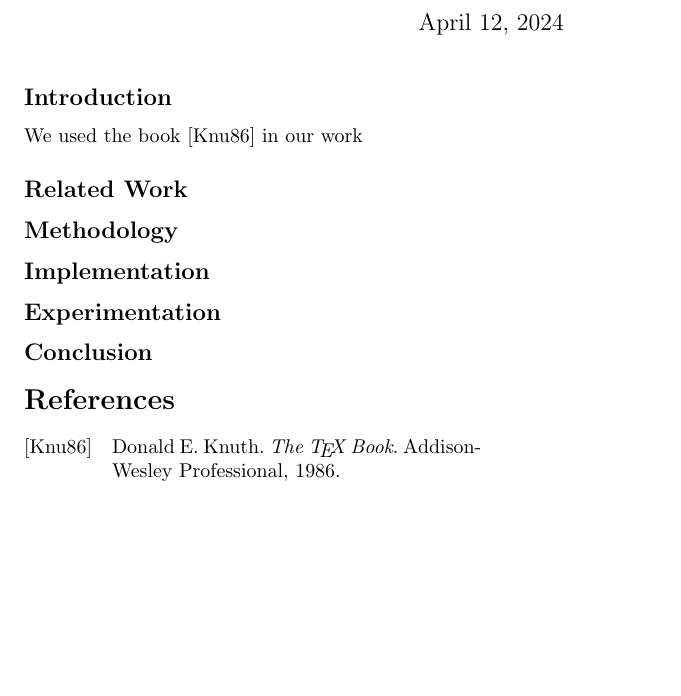
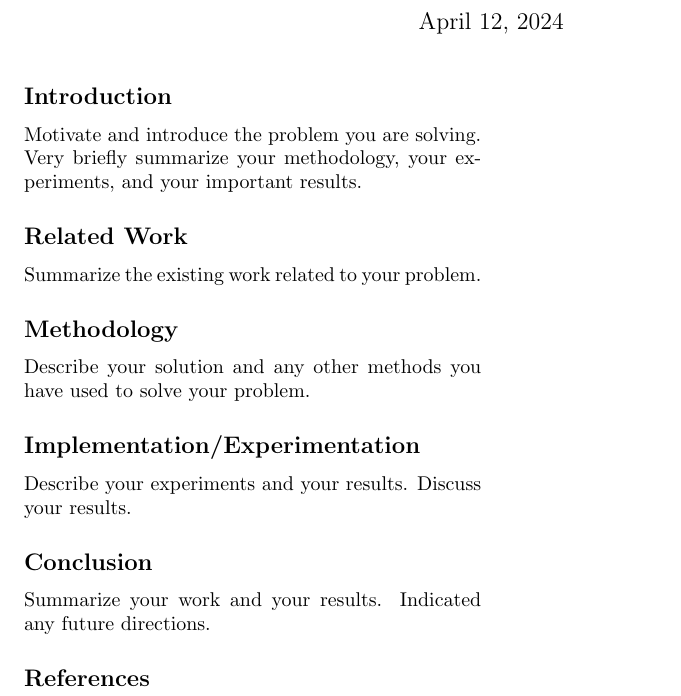
Before and after one commit to devoncward/EE_526_Thread, a LaTeX document (Report.tex): part of the page, cut so that both start at the same text, the shorter picture padded with empty space. Compiled offline with pdfLaTeX.

Commit message:
Using correct latex template now

```diff
--- a/Report.tex
+++ b/Report.tex
@@ -1,4 +1,6 @@
 \documentclass[letterpaper,twocolumn,10pt]{article}
+\usepackage{epsfig,xspace,url}
+\usepackage{authblk}
 
 \usepackage{graphicx}
 \graphicspath{ {./images/} }
@@ -19,16 +21,26 @@ sorting=ynt
 \maketitle
 
 \subsection*{Introduction}
-We used the book \cite*{texbook} in our work
+
+Motivate and introduce the problem you are solving. Very briefly summarize your methodology, your experiments, and your important results.
+
 \subsection*{Related Work}
+
+Summarize the existing work related to your problem.
 
 \subsection*{Methodology}
 
-\subsection*{Implementation}
+Describe your solution and any other methods you have used to solve your problem.
 
-\subsection*{Experimentation}
+\subsection*{Implementation/Experimentation}
+
+Describe your experiments and your results. Discuss your results.
 
 \subsection*{Conclusion}
+
+Summarize your work and your results. Indicated any future directions.
+
+\subsection*{References}
 
 \printbibliography
 
```
Also changed, not shown: Report.bbl, Report.pdf, 7 other files.
